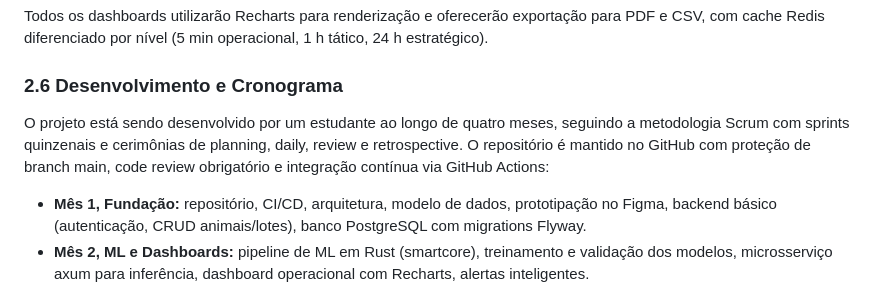
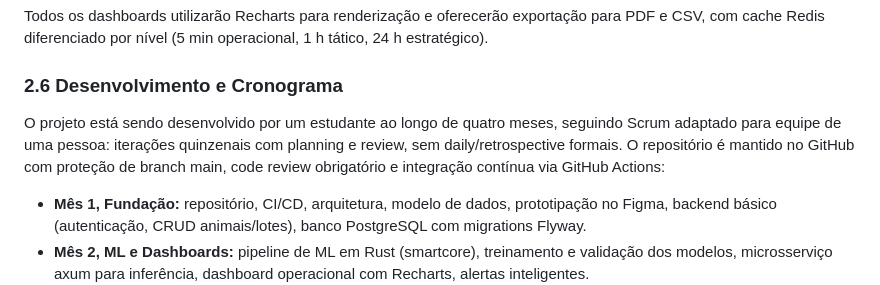
Before and after one commit to levementesalgado/SISPEC, a Markdown page: ARTIGO_PIBIT.md, the part around the change. Rendered like a GitHub page.

```diff
--- a/ARTIGO_PIBIT.md
+++ b/ARTIGO_PIBIT.md
@@ -160,7 +160,7 @@ Todos os dashboards utilizarão Recharts para renderização e oferecerão expor
 
 ### 2.6 Desenvolvimento e Cronograma
 
-O projeto está sendo desenvolvido por um estudante ao longo de quatro meses, seguindo a metodologia Scrum com sprints quinzenais e cerimônias de planning, daily, review e retrospective. O repositório é mantido no GitHub com proteção de branch main, code review obrigatório e integração contínua via GitHub Actions:
+O projeto está sendo desenvolvido por um estudante ao longo de quatro meses, seguindo Scrum adaptado para equipe de uma pessoa: iterações quinzenais com planning e review, sem daily/retrospective formais. O repositório é mantido no GitHub com proteção de branch main, code review obrigatório e integração contínua via GitHub Actions:
 
 - **Mês 1, Fundação:** repositório, CI/CD, arquitetura, modelo de dados, prototipação no Figma, backend básico (autenticação, CRUD animais/lotes), banco PostgreSQL com migrations Flyway.
 - **Mês 2, ML e Dashboards:** pipeline de ML em Rust (smartcore), treinamento e validação dos modelos, microsserviço axum para inferência, dashboard operacional com Recharts, alertas inteligentes.
```
Also changed, not shown: README.md (+1 -1 lines).
